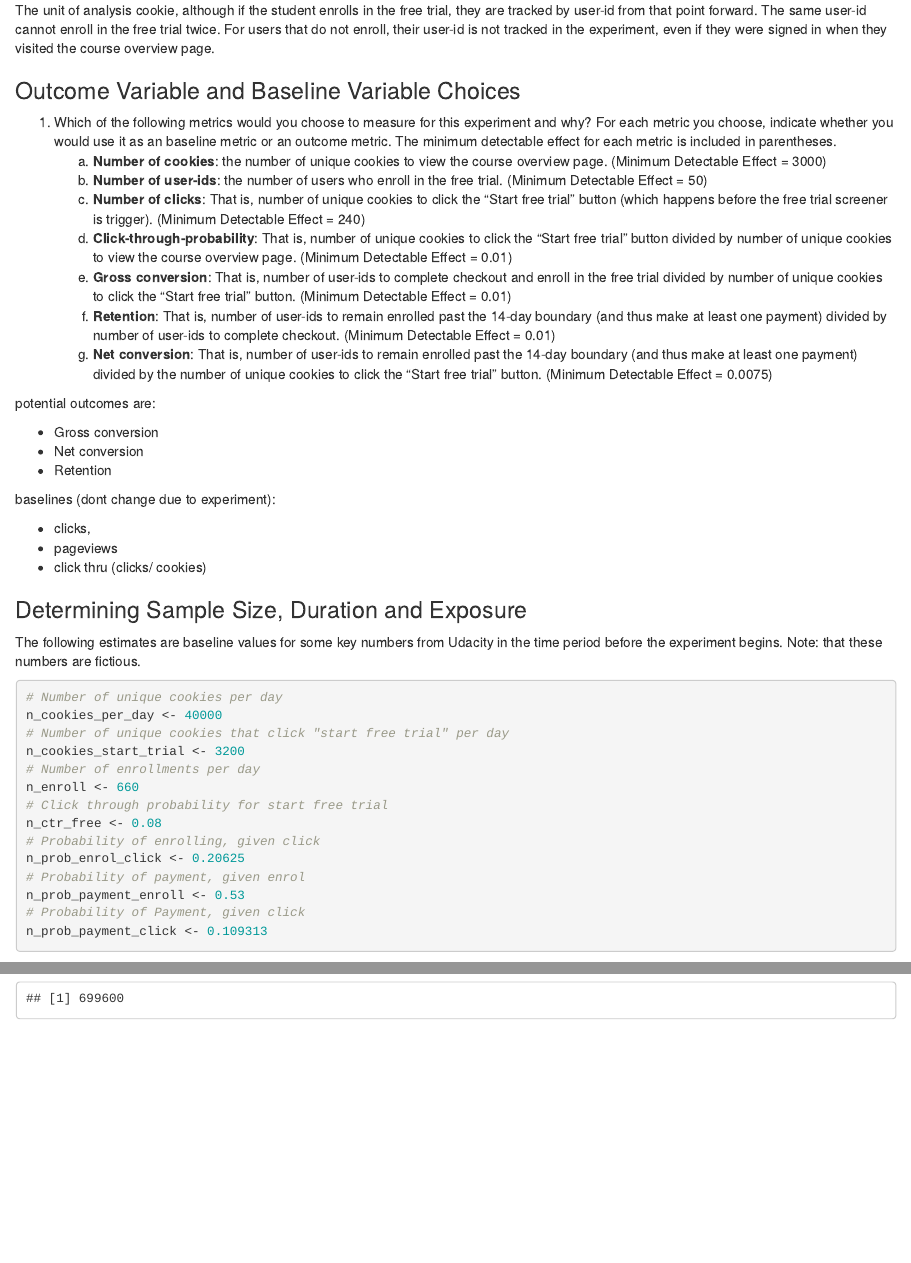
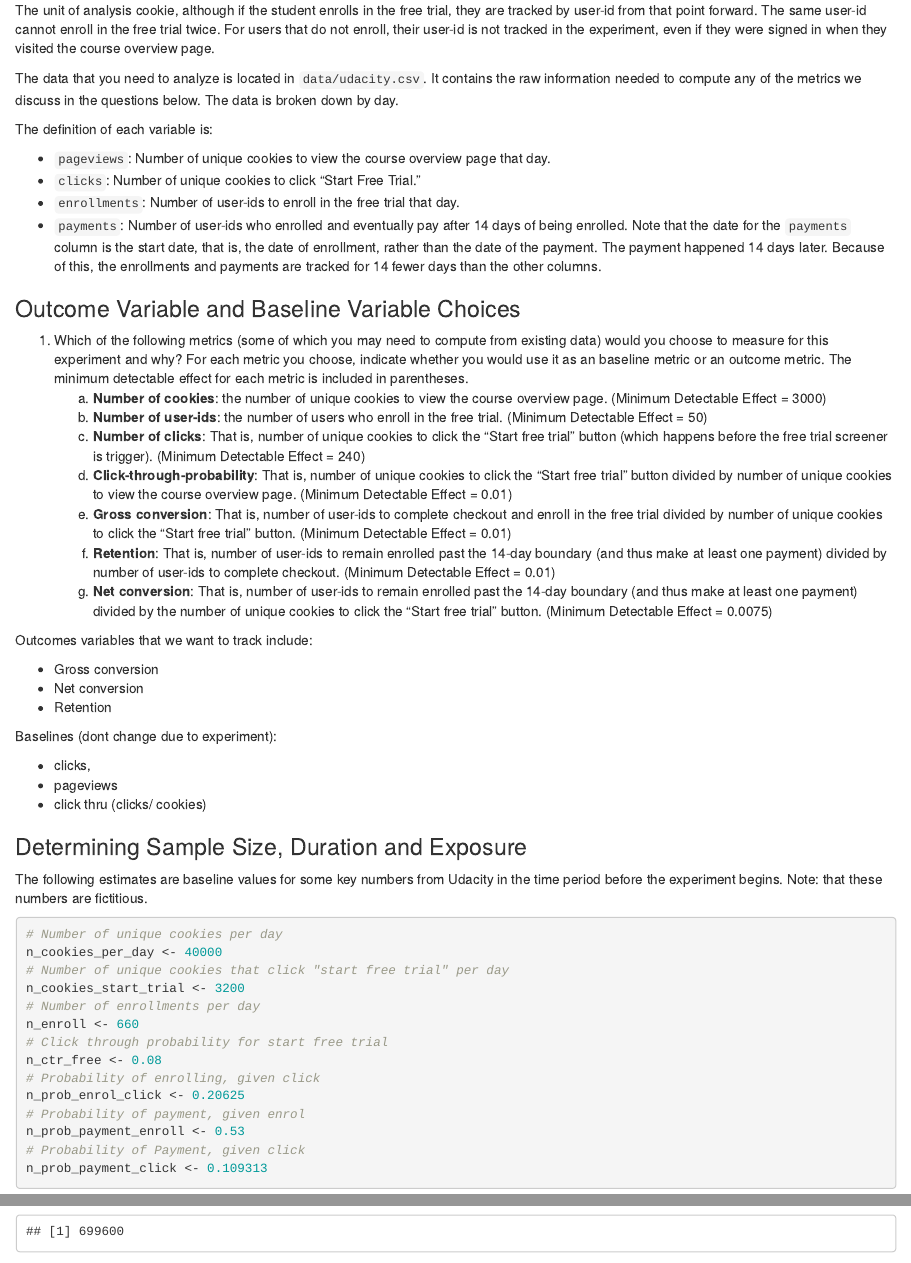
Before and after one commit to deer-marketing-lab/smwa-lab-ab-test-intro, an R Markdown document (lab_ab_test.Rmd): the page in a window 1100 px wide, from 1640 px down, and a second part further down, joined at a grey line. Rendered offline with R 4.5, knitr and Pandoc, with nearby package versions; drawn as R Markdown's standard HTML page in place of the format the file asks for; some code elsewhere in the file could not run offline.

Commit message:
clean up questions

````diff
--- a/lab_ab_test.Rmd
+++ b/lab_ab_test.Rmd
@@ -80,9 +80,23 @@ The unit of analysis cookie, although if the student enrolls in the free trial,
 The same user-id cannot enroll in the free trial twice.
 For users that do not enroll, their user-id is not tracked in the experiment, even if they were signed in when they visited the course overview page.
 
+The data that you need to analyze is located in `data/udacity.csv`.
+It contains the raw information needed to compute any of the metrics we discuss in the questions below.
+The data is broken down by day.
+
+The definition of each variable is:
+
+* `pageviews`: Number of unique cookies to view the course overview page that day.
+* `clicks`: Number of unique cookies to click "Start Free Trial."
+* `enrollments`: Number of user-ids to enroll in the free trial that day.
+* `payments`: Number of user-ids who enrolled and eventually pay after 14 days of being enrolled.
+Note that the date for the `payments` column is the start date, that is, the date of enrollment, rather than the date of the payment.
+The payment happened 14 days later.
+Because of this, the enrollments and payments are tracked for 14 fewer days than the other columns.
+
 ### Outcome Variable and Baseline Variable Choices
 
-1. Which of the following metrics would you choose to measure for this experiment and why? For each metric you choose, indicate whether you would use it as an baseline metric or an outcome metric.
+1. Which of the following metrics (some of which you may need to compute from existing data) would you choose to measure for this experiment and why? For each metric you choose, indicate whether you would use it as an baseline metric or an outcome metric.
 The minimum detectable effect for each metric is included in parentheses.
     a. **Number of cookies**: the number of unique cookies to view the course overview page. (Minimum Detectable Effect = 3000)
     b.  **Number of user-ids**: the number of users who enroll in the free trial. (Minimum Detectable Effect = 50)
@@ -93,13 +107,13 @@ The minimum detectable effect for each metric is included in parentheses.
     g.  **Net conversion**: That is, number of user-ids to remain enrolled past the 14-day boundary (and thus make at least one payment) divided by the number of unique cookies to click the "Start free trial" button. (Minimum Detectable Effect =  0.0075)
 
 ```{block, solution = TRUE}
-potential outcomes are:
+Outcomes variables that we want to track include:
 
 * Gross conversion
 * Net conversion
 * Retention
 
-baselines (dont change due to experiment):
+Baselines (dont change due to experiment):
 
 * clicks,
 * pageviews
@@ -109,7 +123,7 @@ baselines (dont change due to experiment):
 
 ### Determining Sample Size, Duration and Exposure
 
-The following estimates are baseline values for some key numbers from Udacity in the time period before the experiment begins. Note: that these numbers are fictious.
+The following estimates are baseline values for some key numbers from Udacity in the time period before the experiment begins. Note: that these numbers are fictitious.
 
 ```{r, eval = TRUE, echo = TRUE}
 # Number of unique cookies per day
````
Also changed, not shown: lab_ab_test.Rmd (16 more changed lines).
